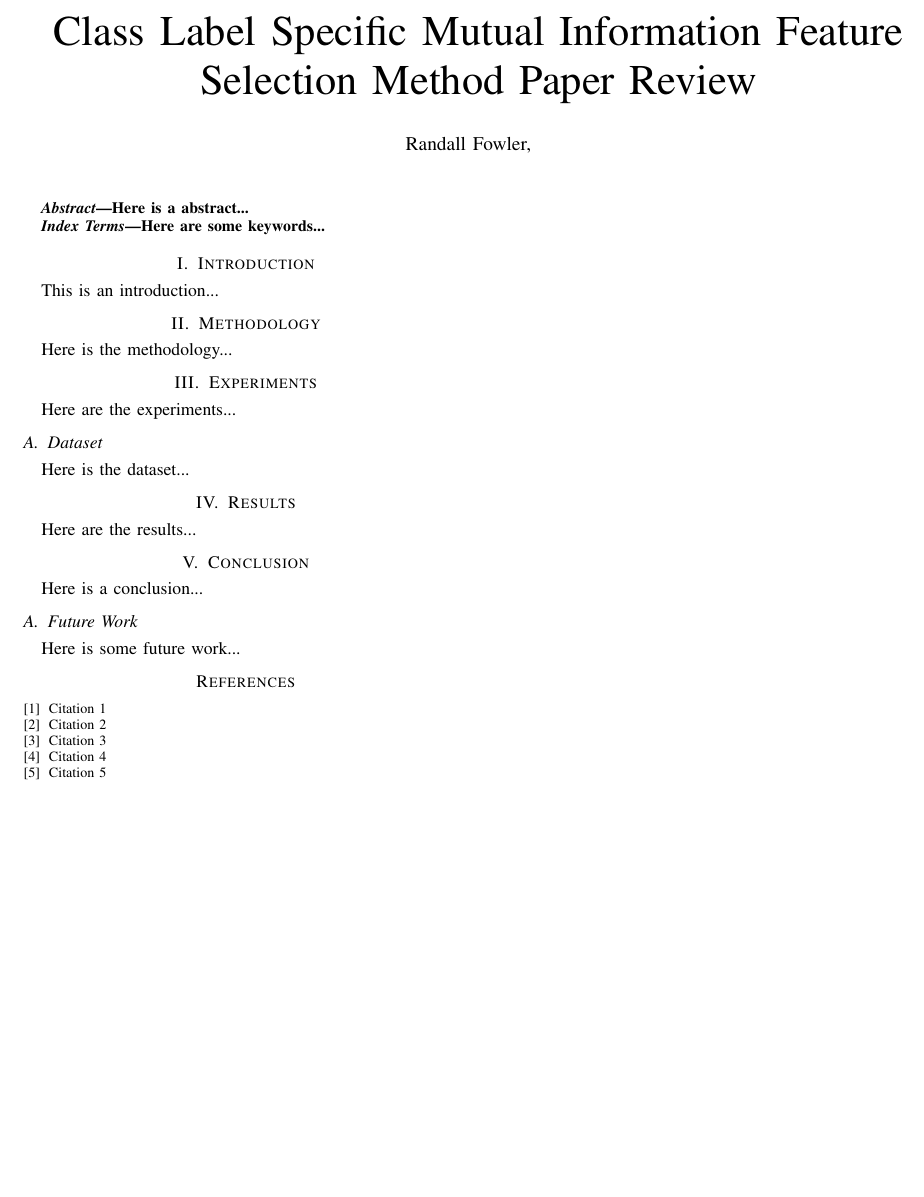
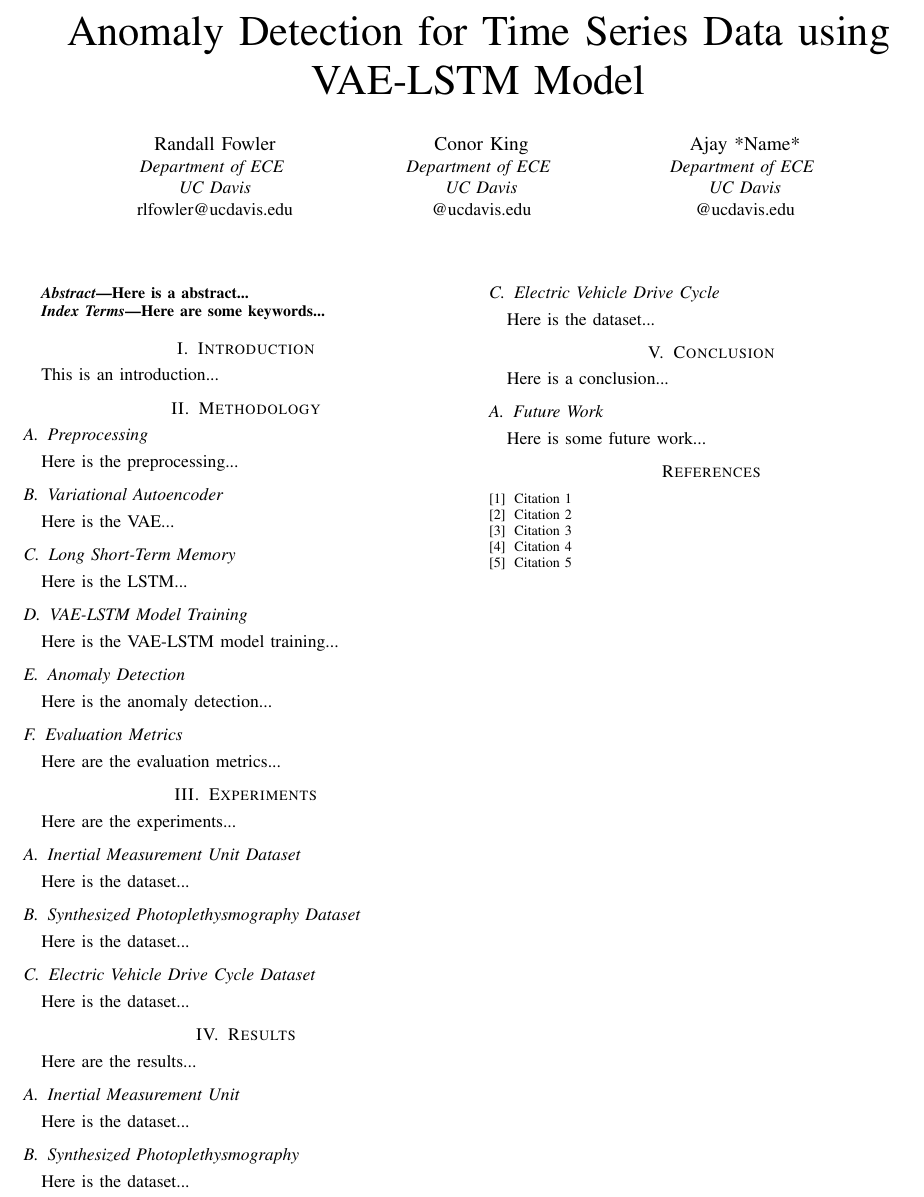
Before and after one commit to Th3RandyMan/Unsupervised-Anomaly-Detection, a LaTeX paper (Paper/EEC289AProjectPaper.tex): part of the page, cut at the place of the change, the shorter picture padded with empty space. Compiled offline with pdfLaTeX.

Commit message:
template for paper

```diff
--- a/Paper/EEC289AProjectPaper.tex
+++ b/Paper/EEC289AProjectPaper.tex
@@ -16,11 +16,27 @@
 
 \begin{document}
 
-\title{Class Label Specific Mutual Information Feature Selection Method Paper Review}
+\title{Anomaly Detection for Time Series Data using VAE-LSTM Model}
 
-\author{Randall Fowler,~\IEEEmembership{Department of ECE, UC Davis}
-\thanks{This is a paper review completed as a class project for Information Theory, EEC 266, taught at UC Davis by Dr. Lifeng Lai.}
-\thanks{Written on December 5th, 2023.}}
+% \author{Randall Fowler,~\IEEEmembership{Department of ECE, UC Davis}
+% \thanks{This is a paper review completed as a class project for Information Theory, EEC 266, taught at UC Davis by Dr. Lifeng Lai.}
+% \thanks{Written on December 5th, 2023.}}
+\author{
+    \IEEEauthorblockN{Randall Fowler}
+    \IEEEauthorblockA{\textit{Department of ECE} \\
+    \textit{UC Davis}\\
+    rlfowler@ucdavis.edu}
+    \and
+    \IEEEauthorblockN{Conor King}
+    \IEEEauthorblockA{\textit{Department of ECE} \\
+    \textit{UC Davis}\\
+    @ucdavis.edu}
+    \and
+    \IEEEauthorblockN{Ajay *Name*}
+    \IEEEauthorblockA{\textit{Department of ECE} \\
+    \textit{UC Davis}\\
+    @ucdavis.edu}
+}
 
 \maketitle
 
@@ -36,20 +52,53 @@ Here are some keywords...
 \IEEEPARstart{T}{his} is an introduction...
 
 \section{Methodology}
-Here is the methodology...
+\subsection{Preprocessing}
+Here is the preprocessing...
+
+\subsection{Variational Autoencoder}
+Here is the VAE...
+
+\subsection{Long Short-Term Memory}
+Here is the LSTM...
+
+\subsection{VAE-LSTM Model Training}
+Here is the VAE-LSTM model training...
+
+\subsection{Anomaly Detection}
+Here is the anomaly detection...
+
+\subsection{Evaluation Metrics}
+Here are the evaluation metrics...
+
 
 \section{Experiments}
 Here are the experiments...
 
-\subsection{Dataset}
+\subsection{Inertial Measurement Unit Dataset}
 Here is the dataset...
+
+\subsection{Synthesized Photoplethysmography Dataset}
+Here is the dataset...
+
+\subsection{Electric Vehicle Drive Cycle Dataset}
+Here is the dataset...
+
 
 \section{Results}
 Here are the results...
 
+\subsection{Inertial Measurement Unit}
+Here is the dataset...
+
+\subsection{Synthesized Photoplethysmography}
+Here is the dataset...
+
+\subsection{Electric Vehicle Drive Cycle}
+Here is the dataset...
+
+
 \section{Conclusion}% a little of last page
 Here is a conclusion...
-
 
 \subsection{Future Work}
 Here is some future work...
```
Also changed, not shown: Paper/EEC289AProjectPaper.pdf, 2 other files.
